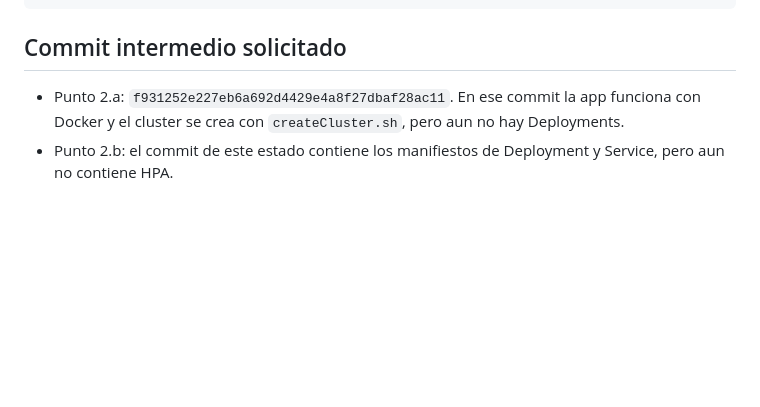
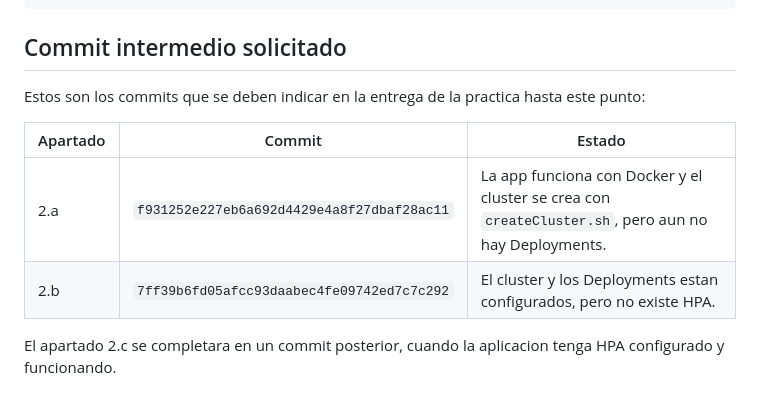
Before and after one commit to DanielsGHIES/DockerRecuperacionMayoK8s, a Markdown page: README.md, the part around the change. GitHub-like rendering; blank space fills up the shorter version.

Commit message:
Documentar commits de entrega

```diff
--- a/README.md
+++ b/README.md
@@ -171,5 +171,11 @@ kubectl get services
 
 ## Commit intermedio solicitado
 
-- Punto 2.a: `f931252e227eb6a692d4429e4a8f27dbaf28ac11`. En ese commit la app funciona con Docker y el cluster se crea con `createCluster.sh`, pero aun no hay Deployments.
-- Punto 2.b: el commit de este estado contiene los manifiestos de Deployment y Service, pero aun no contiene HPA.
+Estos son los commits que se deben indicar en la entrega de la practica hasta este punto:
+
+| Apartado | Commit | Estado |
+| --- | --- | --- |
+| 2.a | `f931252e227eb6a692d4429e4a8f27dbaf28ac11` | La app funciona con Docker y el cluster se crea con `createCluster.sh`, pero aun no hay Deployments. |
+| 2.b | `7ff39b6fd05afcc93daabec4fe09742ed7c7c292` | El cluster y los Deployments estan configurados, pero no existe HPA. |
+
+El apartado 2.c se completara en un commit posterior, cuando la aplicacion tenga HPA configurado y funcionando.
```
